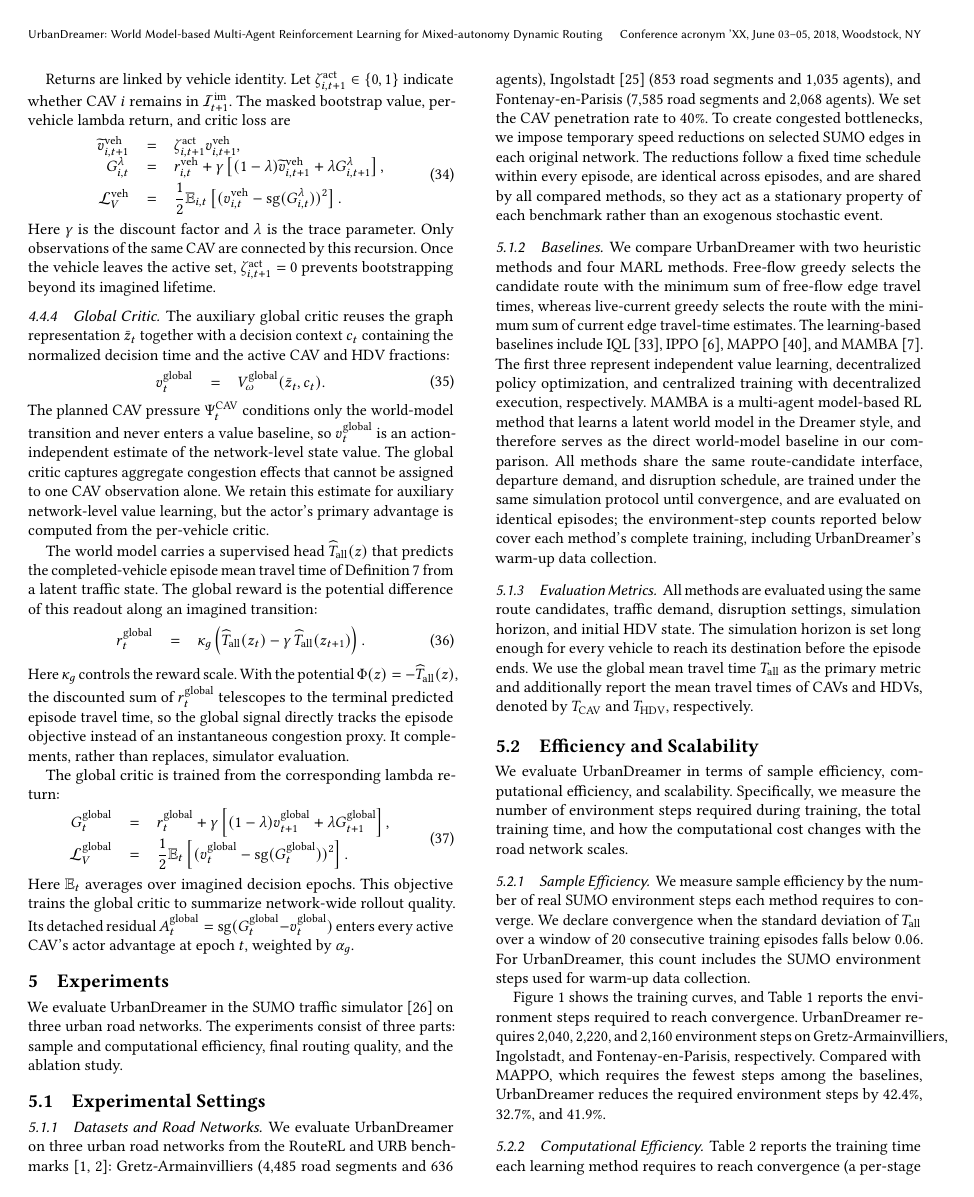
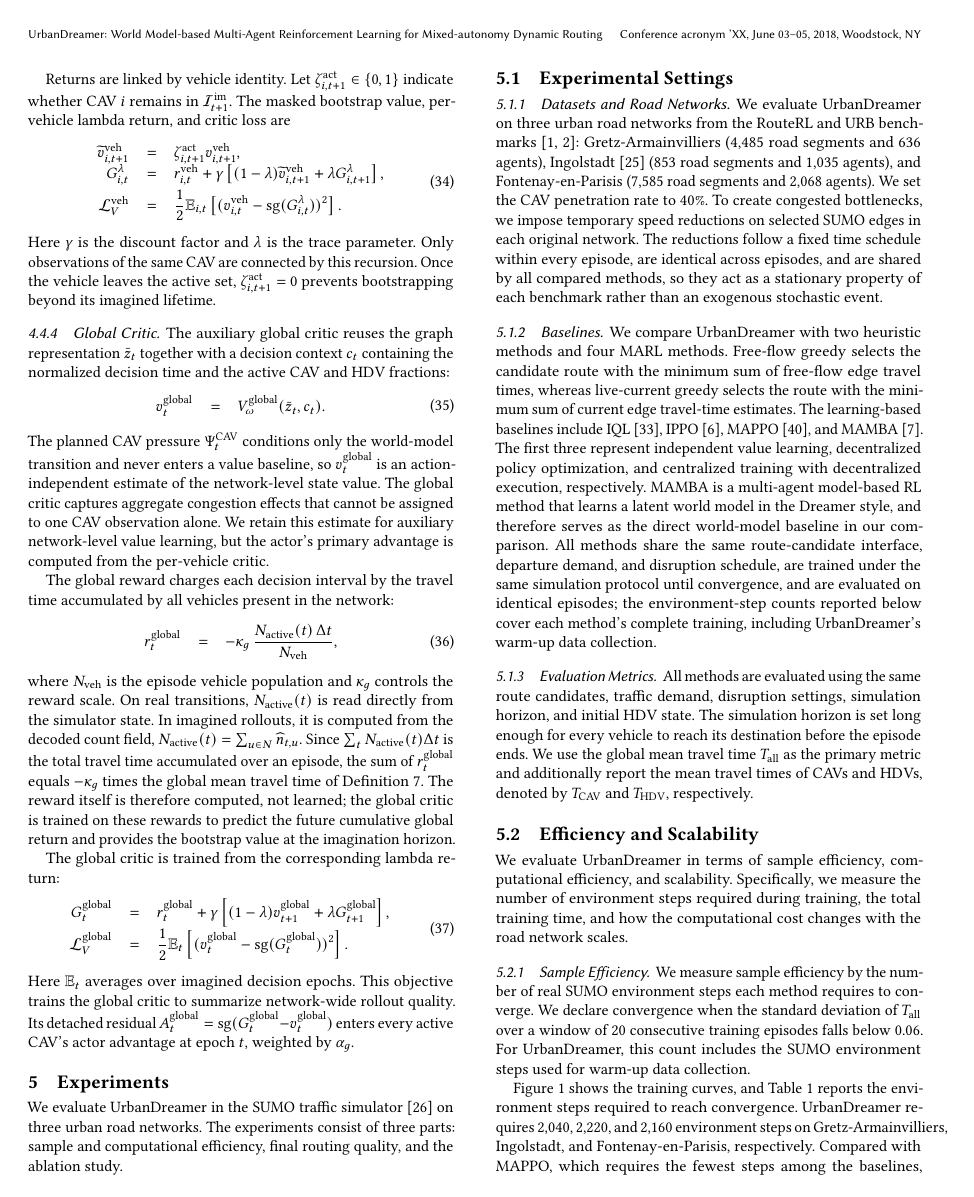
Before and after one commit to HongkangSu/kdd-2027, a LaTeX paper (main.tex, which reads sections/actor-critic.tex): page 7 of 12. Compiled offline with pdfLaTeX.

Commit message:
Global reward: deterministic active-count formula instead of learned t_all potential
r_t^global = -kappa_g * N_active(t) * dt / N_veh; real transitions read N_active
from simulator, imagination sums the decoded count field; episode sum equals
-kappa_g * mean travel time. t_all head removed from paper; global critic kept
for cumulative-return bootstrap.

Co-Authored-By: Claude <noreply@anthropic.com>

```diff
--- a/sections/actor-critic.tex
+++ b/sections/actor-critic.tex
@@ -305,28 +305,28 @@ advantage is computed from the per-vehicle critic.
 % 中文注释：辅助 global critic 复用 graph representation \(\bar z_t\)，并以 decision context \(c_t\)（归一化决策时间、active CAV/HDV 比例）为条件：\(v_t^{\mathrm{global}}=V_\omega^{\mathrm{global}}(\bar z_t,c_t)\)。planned CAV pressure \(\Psi_t^{\mathrm{CAV}}\) 只作为 world-model transition 的条件，不进入任何 value baseline，因此 \(v_t^{\mathrm{global}}\) 是 action-independent 的 network-level state value 估计，PPO advantage 的 baseline 无偏性成立。global critic 用于捕捉无法仅归因于某一辆 CAV observation 的 aggregate congestion effects；actor 的主要 advantage 由 per-vehicle critic 计算。
 
 
-The world model carries a supervised head \(\widehat T_{\mathrm{all}}(z)\)
-that predicts the completed-vehicle episode mean travel time of Definition~7
-from a latent traffic state.  The global reward is the potential difference of
-this readout along an imagined transition:
+The global reward charges each decision interval by the travel time
+accumulated by all vehicles present in the network:
 \begin{equation}
 \begin{array}{rcl}
 r_t^{\mathrm{global}}
 &=&
-\kappa_g\left(
-\widehat T_{\mathrm{all}}(z_t)
--
-\gamma\,\widehat T_{\mathrm{all}}(z_{t+1})
-\right).
+\displaystyle
+-\kappa_g\,
+\frac{N_{\mathrm{active}}(t)\,\Delta t}{N_{\mathrm{veh}}},
 \end{array}
 \end{equation}
-Here \(\kappa_g\) controls the reward scale.  With the potential
-\(\Phi(z)=-\widehat T_{\mathrm{all}}(z)\), the discounted sum of
-\(r_t^{\mathrm{global}}\) telescopes to the terminal predicted episode travel
-time, so the global signal directly tracks the episode objective instead of an
-instantaneous congestion proxy.  It complements, rather than replaces,
-simulator evaluation.
-% 中文注释：world model 带有一个 supervised head \(\widehat T_{\mathrm{all}}(z)\)，从 latent traffic state 预测 Definition~7 的 completed-vehicle episode mean travel time。global reward 是该 readout 沿 imagined transition 的 potential difference：\(r_t^{\mathrm{global}}=\kappa_g(\widehat T_{\mathrm{all}}(z_t)-\gamma\widehat T_{\mathrm{all}}(z_{t+1}))\)。取 potential \(\Phi(z)=-\widehat T_{\mathrm{all}}(z)\) 时，\(r_t^{\mathrm{global}}\) 的折扣和 telescopes 到终止状态的预测 episode travel time，因此 global signal 直接追踪 episode 目标，而不是瞬态 congestion proxy；它补充而不是替代 simulator evaluation。
+where \(N_{\mathrm{veh}}\) is the episode vehicle population and \(\kappa_g\)
+controls the reward scale.  On real transitions, \(N_{\mathrm{active}}(t)\) is
+read directly from the simulator state.  In imagined rollouts, it is computed
+from the decoded count field, \(N_{\mathrm{active}}(t)=\sum_{u\in N}\widehat
+n_{t,u}\).  Since \(\sum_t N_{\mathrm{active}}(t)\Delta t\) is the total travel
+time accumulated over an episode, the sum of \(r_t^{\mathrm{global}}\) equals
+\(-\kappa_g\) times the global mean travel time of Definition~7.  The reward
+itself is therefore computed, not learned; the global critic is trained on
+these rewards to predict the future cumulative global return and provides the
+bootstrap value at the imagination horizon.
+% 中文注释：global reward 按当前网络中所有车辆累计的通行时间对每个 decision interval 计费：\(r_t^{\mathrm{global}}=-\kappa_g N_{\mathrm{active}}(t)\Delta t/N_{\mathrm{veh}}\)。真实 transition 上 \(N_{\mathrm{active}}(t)\) 直接从 simulator 读取；imagined rollout 中用 decoded count field 求和 \(\sum_u\widehat n_{t,u}\)。由于 \(\sum_t N_{\mathrm{active}}(t)\Delta t\) 是整个 episode 累计的总通行时间，\(r_t^{\mathrm{global}}\) 的求和等于 \(-\kappa_g\) 倍的 Definition~7 global mean travel time。reward 本身是计算得到的，不需要学习；global critic 在这些 reward 上训练，预测未来累计 global return，并在 imagination horizon 末端提供 bootstrap value。
 
 The global critic is trained from the corresponding lambda return:
 \begin{equation}
```
Also changed, not shown: sections/appendix.tex (+2 -9 lines), sections/method.tex (+1 -1 lines), sections/actor-critic.tex (2 more changed lines).
